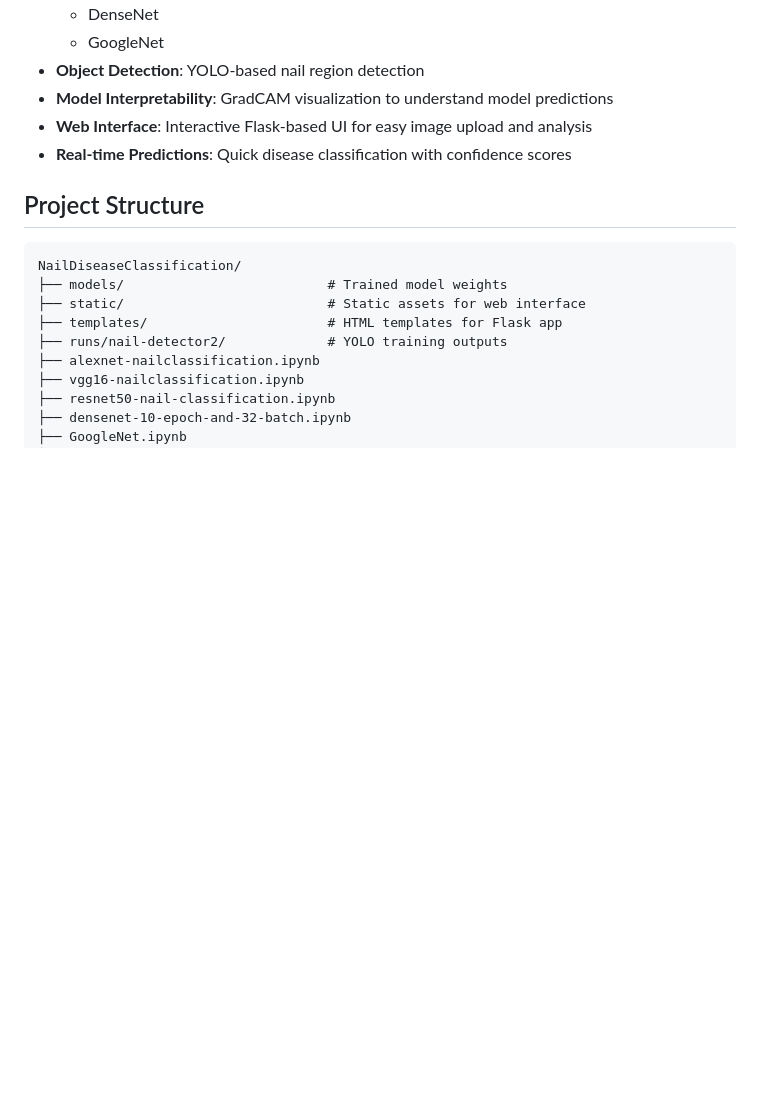
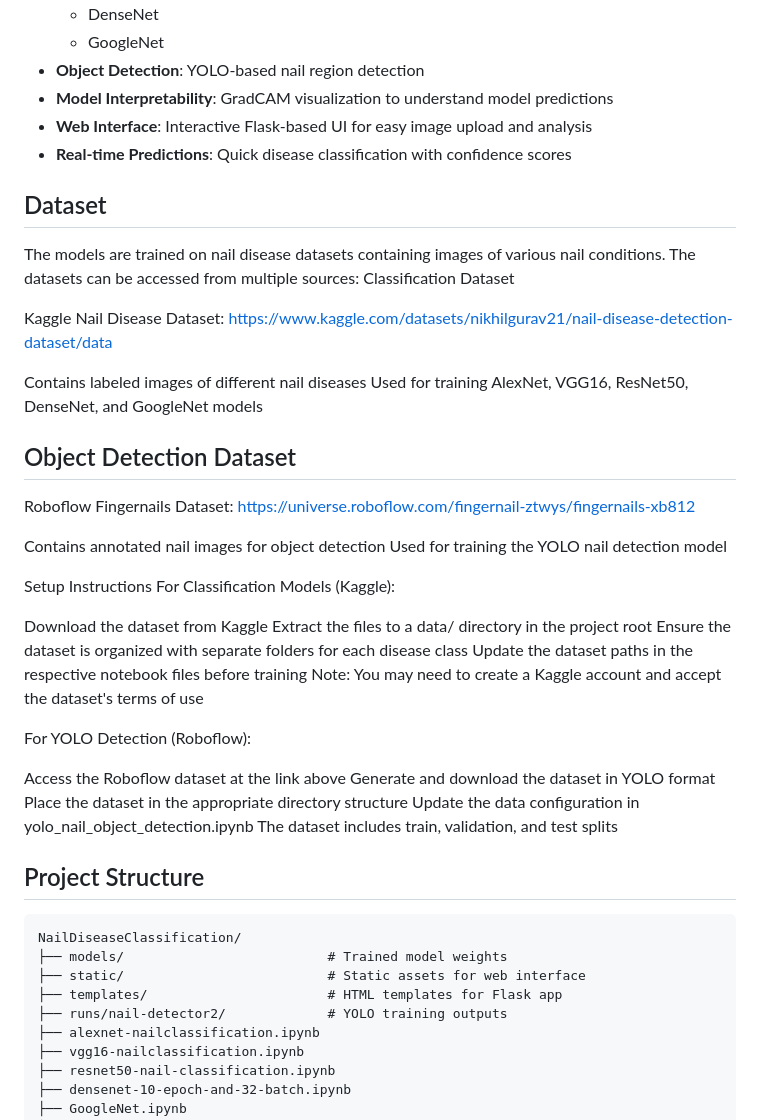
Before and after one commit to Lksimpson/NailDiseaseClassification, a Markdown page: README.md, the part around the change. Rendered like a GitHub page; blank space fills up the shorter version.

Commit message:
Update README with dataset sources and setup instructions
Added dataset information and setup instructions for classification and YOLO detection models.

```diff
--- a/README.md
+++ b/README.md
@@ -18,6 +18,43 @@ This project implements a multi-model approach to nail disease classification, c
 - **Model Interpretability**: GradCAM visualization to understand model predictions
 - **Web Interface**: Interactive Flask-based UI for easy image upload and analysis
 - **Real-time Predictions**: Quick disease classification with confidence scores
+
+## Dataset
+The models are trained on nail disease datasets containing images of various nail conditions. The datasets can be accessed from multiple sources:
+Classification Dataset
+
+Kaggle Nail Disease Dataset: https://www.kaggle.com/datasets/nikhilgurav21/nail-disease-detection-dataset/data
+
+Contains labeled images of different nail diseases
+Used for training AlexNet, VGG16, ResNet50, DenseNet, and GoogleNet models
+
+
+
+## Object Detection Dataset
+
+Roboflow Fingernails Dataset: https://universe.roboflow.com/fingernail-ztwys/fingernails-xb812
+
+Contains annotated nail images for object detection
+Used for training the YOLO nail detection model
+
+
+
+Setup Instructions
+For Classification Models (Kaggle):
+
+Download the dataset from Kaggle
+Extract the files to a data/ directory in the project root
+Ensure the dataset is organized with separate folders for each disease class
+Update the dataset paths in the respective notebook files before training
+Note: You may need to create a Kaggle account and accept the dataset's terms of use
+
+For YOLO Detection (Roboflow):
+
+Access the Roboflow dataset at the link above
+Generate and download the dataset in YOLO format
+Place the dataset in the appropriate directory structure
+Update the data configuration in yolo_nail_object_detection.ipynb
+The dataset includes train, validation, and test splits
 
 ## Project Structure
 
```
